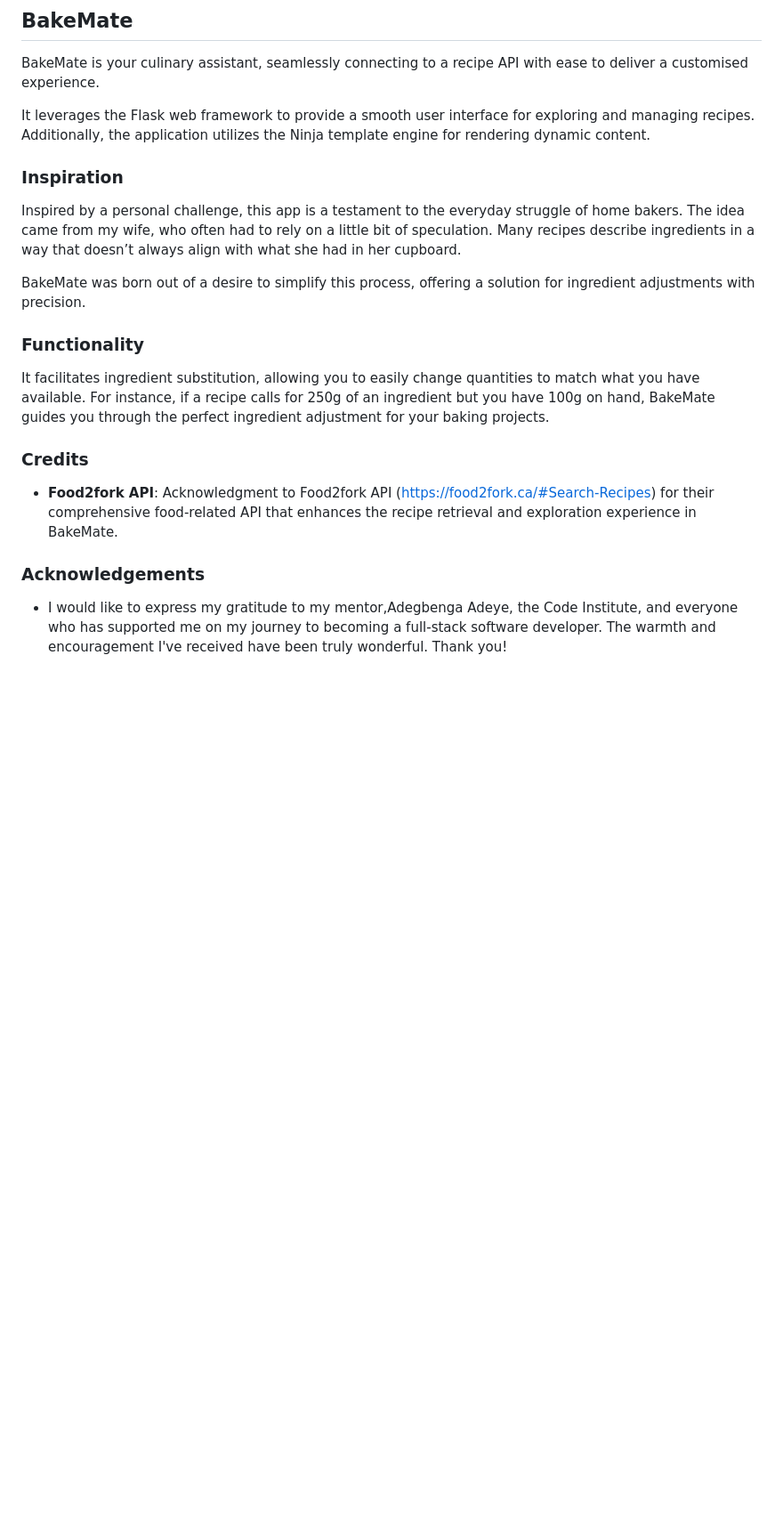
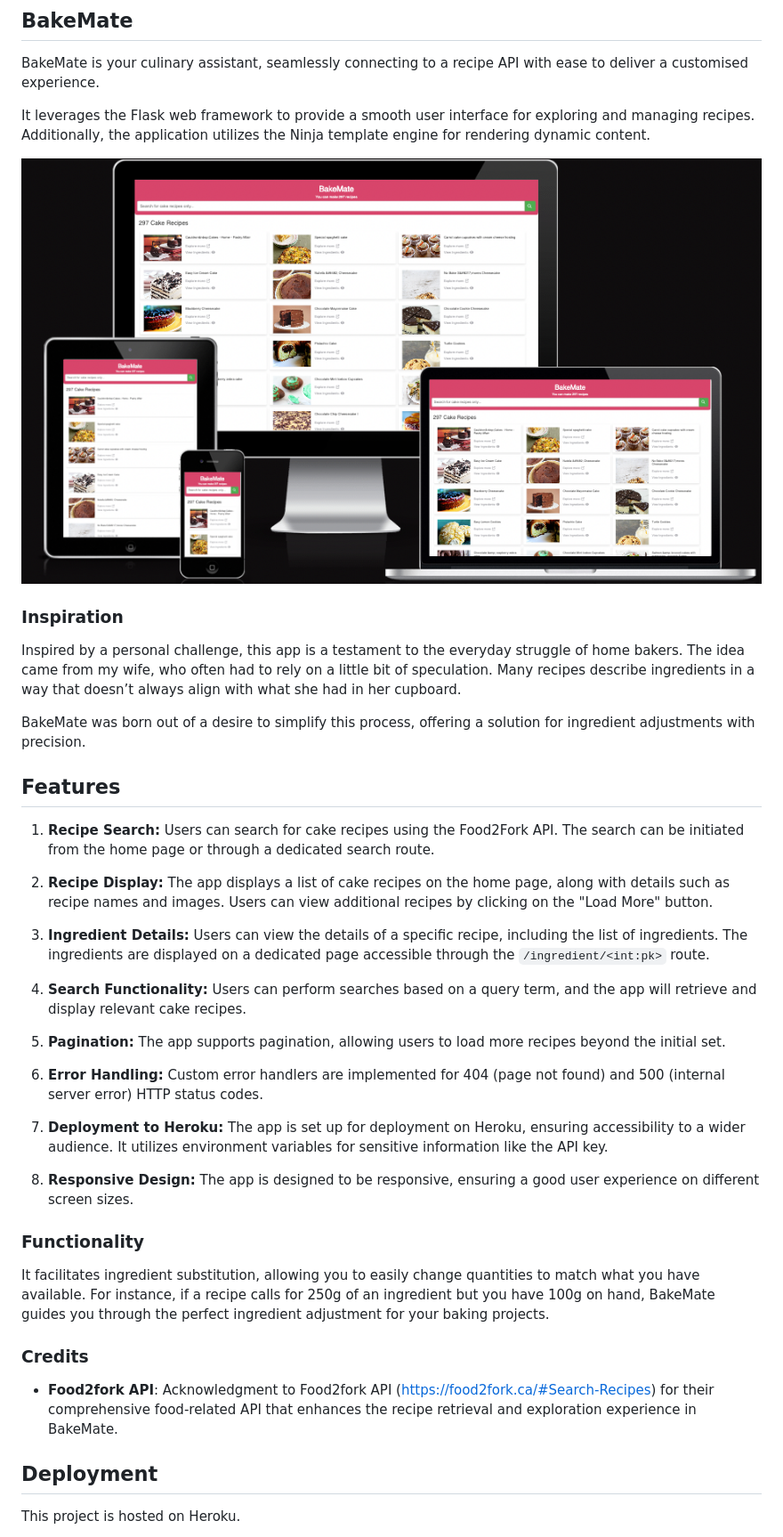
Before and after one commit to CedricNtwari/bake-mate, a Markdown page: README.md, the part around the change printed below. Shown: that part at 89% size. GitHub-like rendering; pictures changed too: images/Screenshot.png (added); blank space fills up the shorter version.

```diff
--- a/README.md
+++ b/README.md
@@ -4,11 +4,32 @@ BakeMate is your culinary assistant, seamlessly connecting to a recipe API with
 
 It leverages the Flask web framework to provide a smooth user interface for exploring and managing recipes. Additionally, the application utilizes the Ninja template engine for rendering dynamic content.
 
+![BakeMate Platform](/images/Screenshot.png)
+
 ### Inspiration
 
 Inspired by a personal challenge, this app is a testament to the everyday struggle of home bakers. The idea came from my wife, who often had to rely on a little bit of speculation. Many recipes describe ingredients in a way that doesn’t always align with what she had in her cupboard.
 
 BakeMate was born out of a desire to simplify this process, offering a solution for ingredient adjustments with precision.
+
+## Features
+
+1. **Recipe Search:** Users can search for cake recipes using the Food2Fork API. The search can be initiated from the home page or through a dedicated search route.
+
+2. **Recipe Display:** The app displays a list of cake recipes on the home page, along with details such as recipe names and images. Users can view additional recipes by clicking on the "Load More" button.
+
+3. **Ingredient Details:** Users can view the details of a specific recipe, including the list of ingredients. The ingredients are displayed on a dedicated page accessible through the `/ingredient/<int:pk>` route.
+
+4. **Search Functionality:** Users can perform searches based on a query term, and the app will retrieve and display relevant cake recipes.
+
+5. **Pagination:** The app supports pagination, allowing users to load more recipes beyond the initial set.
+
+6. **Error Handling:** Custom error handlers are implemented for 404 (page not found) and 500 (internal server error) HTTP status codes.
+
+7. **Deployment to Heroku:** The app is set up for deployment on Heroku, ensuring accessibility to a wider audience. It utilizes environment variables for sensitive information like the API key.
+
+8. **Responsive Design:** The app is designed to be responsive, ensuring a good user experience on different screen sizes.
+
 
 ### Functionality
 
@@ -20,7 +41,7 @@ For instance, if a recipe calls for 250g of an ingredient but you have 100g on h
 - **Food2fork API**: Acknowledgment to Food2fork API (https://food2fork.ca/#Search-Recipes) for their comprehensive food-related API that enhances the recipe retrieval and exploration experience in BakeMate.
 
 
-### Acknowledgements
+## Deployment
 
-- I would like to express my gratitude to my mentor,Adegbenga Adeye, the Code Institute, and everyone who has supported me on my journey to becoming a full-stack software developer. The warmth and encouragement I've received have been truly wonderful. Thank you!
+This project is hosted on Heroku.
 
```
Also changed, not shown: other parts of README.md (+7 -4 lines).
